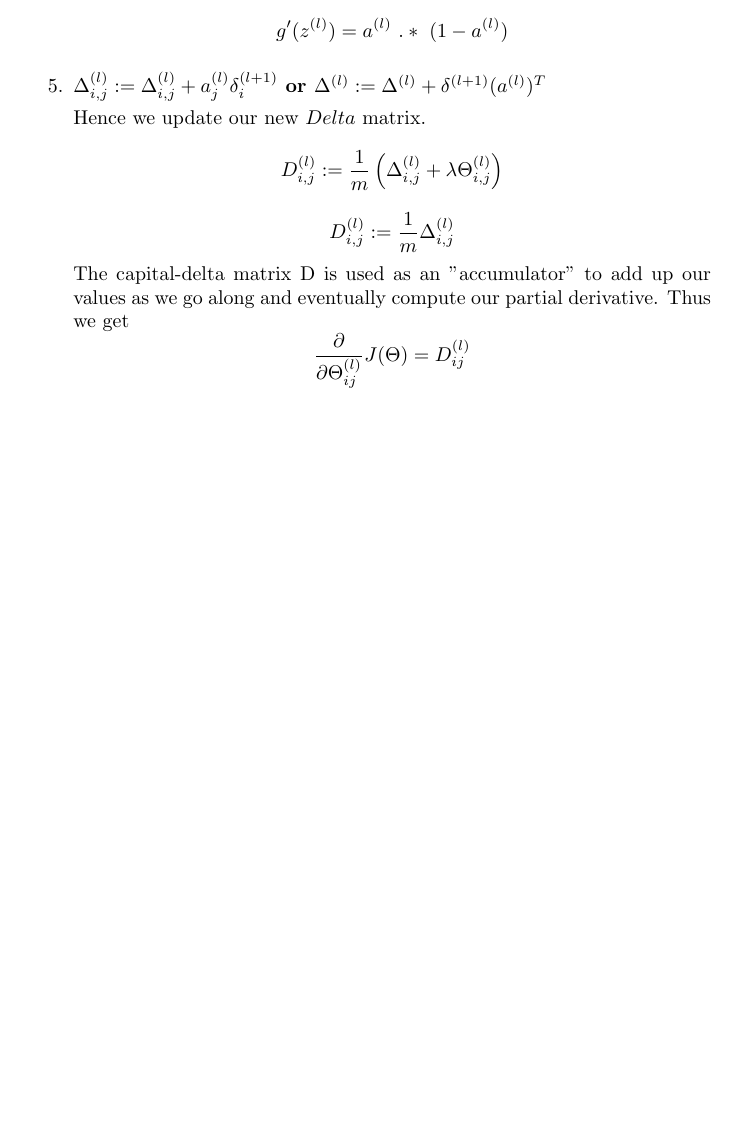
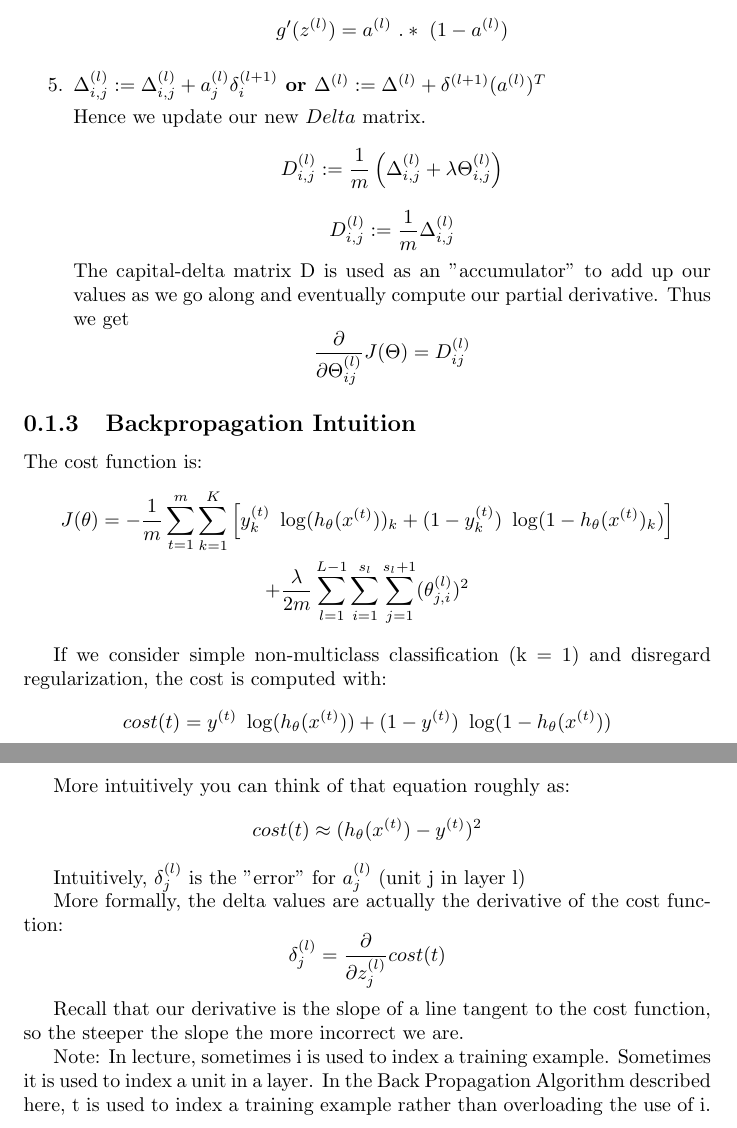
Before and after one commit to KhoaHoangViet/Coursera-AndrewNg-MachineLearning, a LaTeX document (Week5_Neural_Networks-Learning/Lecture-note/ANN-learning.tex): part of page 3 of 3 before the commit and two parts of pages 3 and 4 of 4 after it, the two joined at a grey line, cut so that both start at the same text, the shorter picture padded with empty space. Compiled offline with pdfLaTeX.

Commit message:
Lecture Note: Backpropagation Intuition

```diff
--- a/Week5_Neural_Networks-Learning/Lecture-note/ANN-learning.tex
+++ b/Week5_Neural_Networks-Learning/Lecture-note/ANN-learning.tex
@@ -72,4 +72,26 @@ For training example t =1 to m:
 
 \end{enumerate}
 
+\subsection{Backpropagation Intuition}
+The cost function is:
+\begin{gather*}
+	J(\theta) = - \frac{1}{m} \sum_{t=1}^m\sum_{k=1}^K  \left[ y^{(t)}_k \ \log (h_\theta (x^{(t)}))_k + (1 - y^{(t)}_k)\ \log (1 - h_\theta(x^{(t)})_k)\right] \\
+	+ \frac{\lambda}{2m}\sum_{l=1}^{L-1} \sum_{i=1}^{s_l} \sum_{j=1}^{s_l+1} ( \theta_{j,i}^{(l)})^2
+\end{gather*}
+
+If we consider simple non-multiclass classification (k = 1) and disregard regularization, the cost is computed with:
+$$cost(t) =y^{(t)} \ \log (h_\theta (x^{(t)})) + (1 - y^{(t)})\ \log (1 - h_\theta(x^{(t)}))$$
+
+More intuitively you can think of that equation roughly as:
+$$cost(t) \approx (h_\theta(x^{(t)})-y^{(t)})^2$$
+
+Intuitively, $\delta_j^{(l)}$ is the "error" for $a^{(l)}_j$ (unit j in layer l)
+
+More formally, the delta values are actually the derivative of the cost function:
+$$\delta_j^{(l)} = \dfrac{\partial}{\partial z_j^{(l)}} cost(t)$$
+
+Recall that our derivative is the slope of a line tangent to the cost function, so the steeper the slope the more incorrect we are.
+
+Note: In lecture, sometimes i is used to index a training example. Sometimes it is used to index a unit in a layer. In the Back Propagation Algorithm described here, t is used to index a training example rather than overloading the use of i.
+
 \end{document}
```
Also changed, not shown: Week5_Neural_Networks-Learning/Lecture-note/ANN-learning.pdf.
